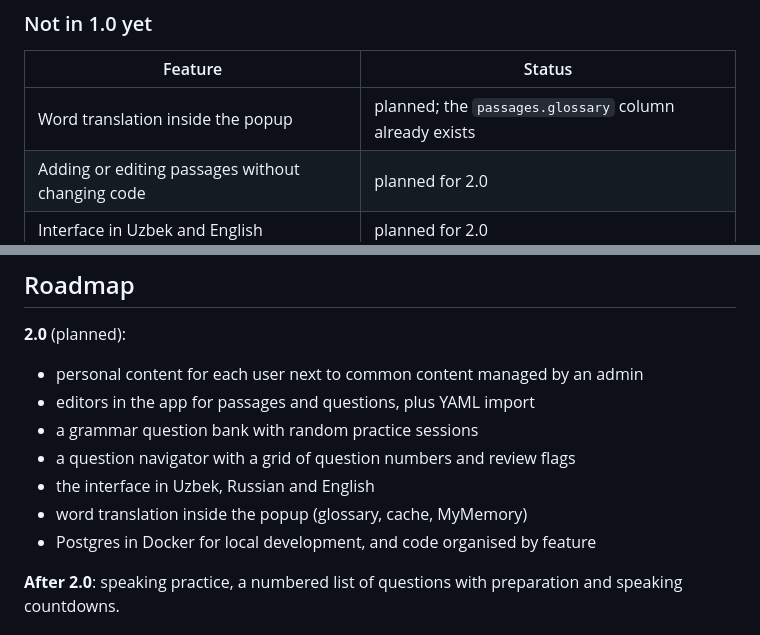
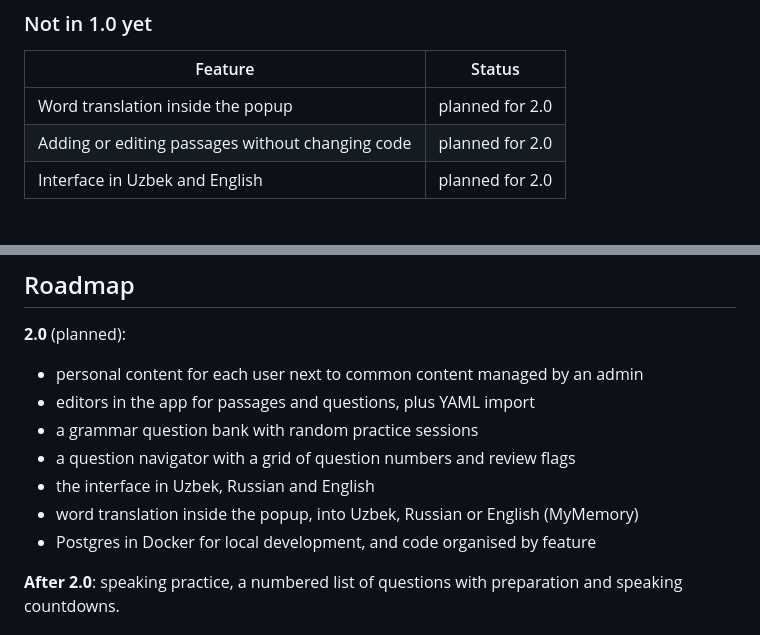
Before and after one commit to atamuratov07/qiraa, a Markdown page: README.md, 2 parts joined by grey strips. Rendered like a GitHub page.

Commit message:
Plan word translation without the glossary

```diff
--- a/README.md
+++ b/README.md
@@ -41,7 +41,7 @@ Version history: [CHANGELOG.md](CHANGELOG.md).
 
 | Feature                                          | Status                                                 |
 | ------------------------------------------------ | ------------------------------------------------------ |
-| Word translation inside the popup                | planned; the `passages.glossary` column already exists |
+| Word translation inside the popup                | planned for 2.0                                        |
 | Adding or editing passages without changing code | planned for 2.0                                        |
 | Interface in Uzbek and English                   | planned for 2.0                                        |
 
@@ -433,7 +433,7 @@ Templates are in `app/templates/<feature>/`.
 - a grammar question bank with random practice sessions
 - a question navigator with a grid of question numbers and review flags
 - the interface in Uzbek, Russian and English
-- word translation inside the popup (glossary, cache, MyMemory)
+- word translation inside the popup, into Uzbek, Russian or English (MyMemory)
 - Postgres in Docker for local development, and code organised by feature
 
 **After 2.0**: speaking practice, a numbered list of questions with preparation and speaking
```
Also changed, not shown: docs/ROADMAP-v2.md (+18 -11 lines).
